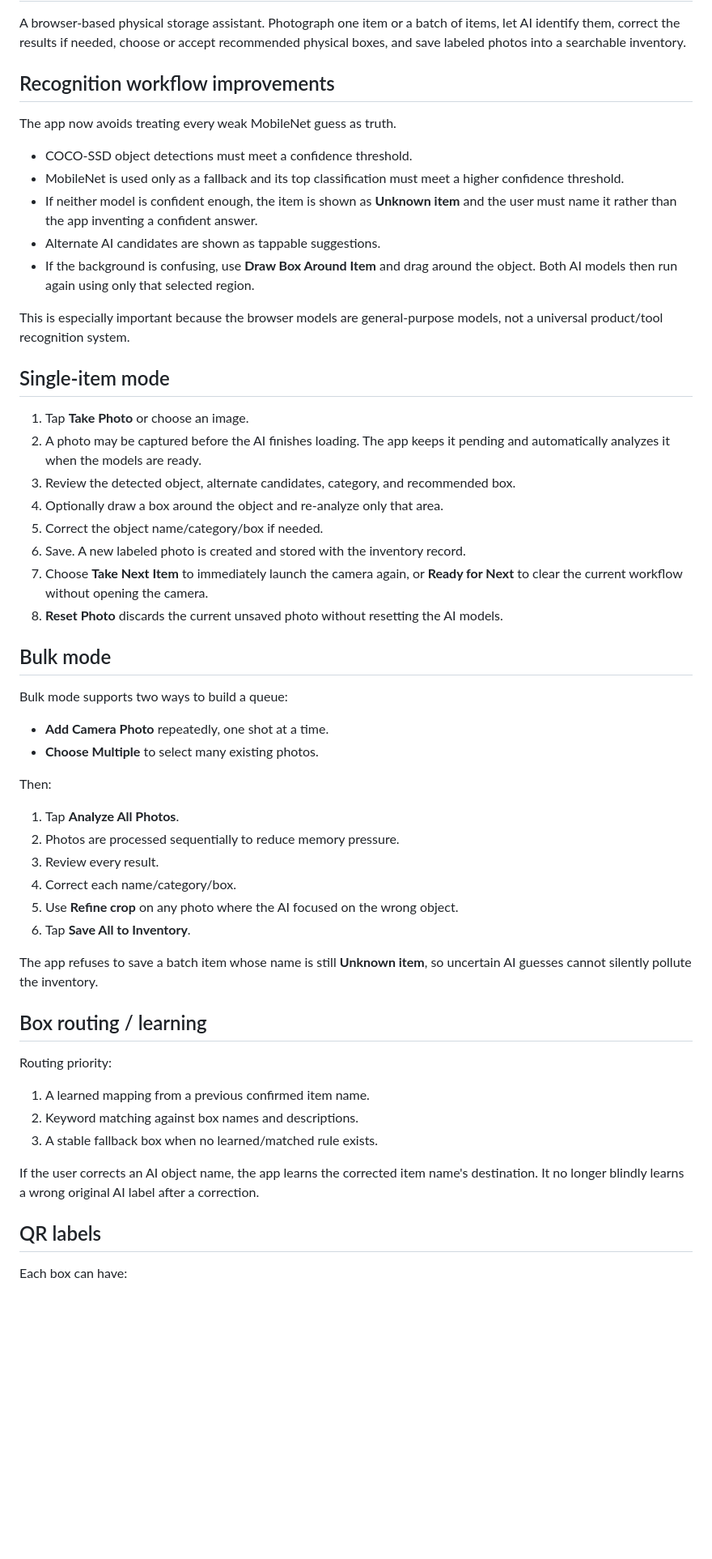
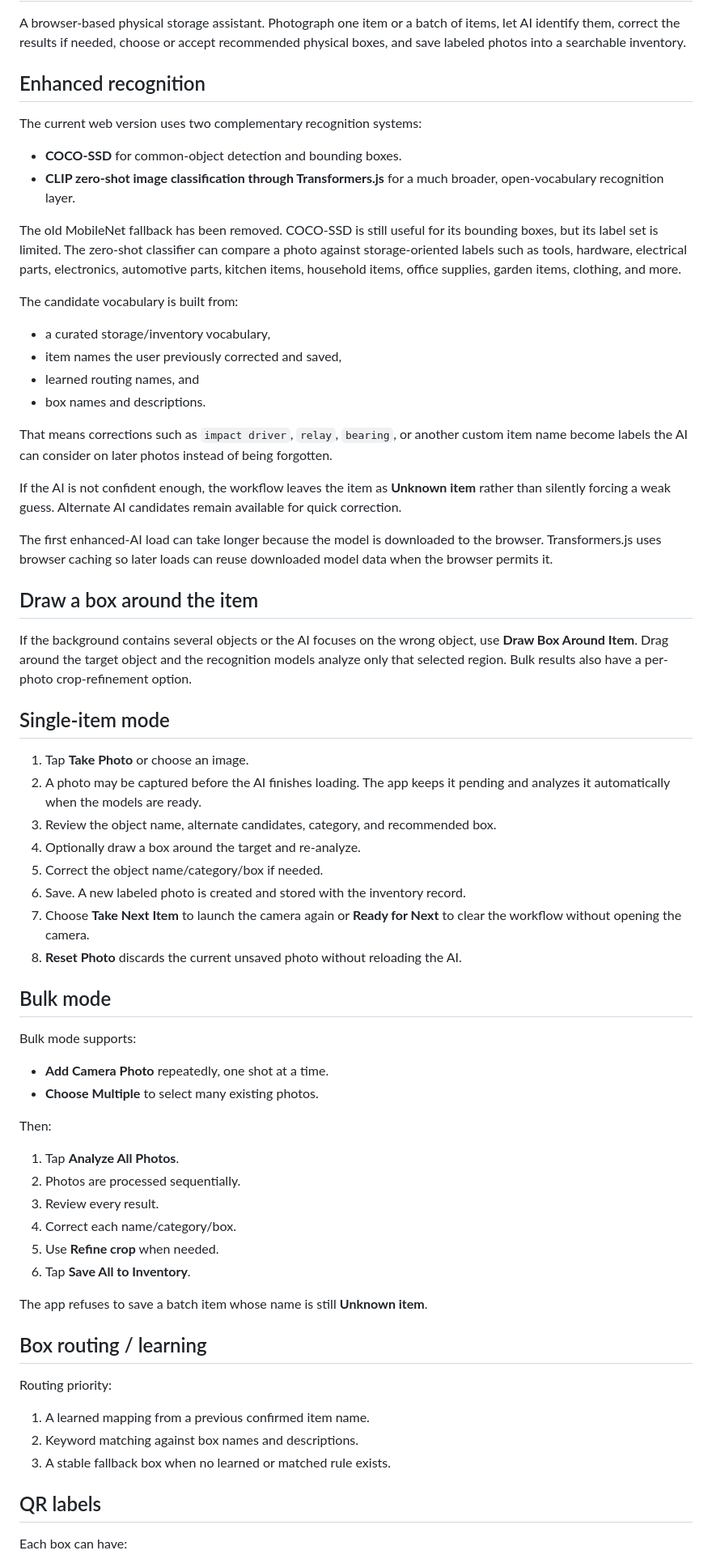
Before and after one commit to auxz2jz/Slot-3, a Markdown page: README.md, the part around one of its changes. Shown at 81% size. Rendered like a GitHub page; blank space fills up the shorter version.

Commit message:
Document enhanced open-vocabulary recognition

```diff
--- a/README.md
+++ b/README.md
@@ -2,32 +2,46 @@
 
 A browser-based physical storage assistant. Photograph one item or a batch of items, let AI identify them, correct the results if needed, choose or accept recommended physical boxes, and save labeled photos into a searchable inventory.
 
-## Recognition workflow improvements
+## Enhanced recognition
 
-The app now avoids treating every weak MobileNet guess as truth.
+The current web version uses two complementary recognition systems:
 
-- COCO-SSD object detections must meet a confidence threshold.
-- MobileNet is used only as a fallback and its top classification must meet a higher confidence threshold.
-- If neither model is confident enough, the item is shown as **Unknown item** and the user must name it rather than the app inventing a confident answer.
-- Alternate AI candidates are shown as tappable suggestions.
-- If the background is confusing, use **Draw Box Around Item** and drag around the object. Both AI models then run again using only that selected region.
+- **COCO-SSD** for common-object detection and bounding boxes.
+- **CLIP zero-shot image classification through Transformers.js** for a much broader, open-vocabulary recognition layer.
 
-This is especially important because the browser models are general-purpose models, not a universal product/tool recognition system.
+The old MobileNet fallback has been removed. COCO-SSD is still useful for its bounding boxes, but its label set is limited. The zero-shot classifier can compare a photo against storage-oriented labels such as tools, hardware, electrical parts, electronics, automotive parts, kitchen items, household items, office supplies, garden items, clothing, and more.
+
+The candidate vocabulary is built from:
+
+- a curated storage/inventory vocabulary,
+- item names the user previously corrected and saved,
+- learned routing names, and
+- box names and descriptions.
+
+That means corrections such as `impact driver`, `relay`, `bearing`, or another custom item name become labels the AI can consider on later photos instead of being forgotten.
+
+If the AI is not confident enough, the workflow leaves the item as **Unknown item** rather than silently forcing a weak guess. Alternate AI candidates remain available for quick correction.
+
+The first enhanced-AI load can take longer because the model is downloaded to the browser. Transformers.js uses browser caching so later loads can reuse downloaded model data when the browser permits it.
+
+## Draw a box around the item
+
+If the background contains several objects or the AI focuses on the wrong object, use **Draw Box Around Item**. Drag around the target object and the recognition models analyze only that selected region. Bulk results also have a per-photo crop-refinement option.
 
 ## Single-item mode
 
 1. Tap **Take Photo** or choose an image.
-2. A photo may be captured before the AI finishes loading. The app keeps it pending and automatically analyzes it when the models are ready.
-3. Review the detected object, alternate candidates, category, and recommended box.
-4. Optionally draw a box around the object and re-analyze only that area.
+2. A photo may be captured before the AI finishes loading. The app keeps it pending and analyzes it automatically when the models are ready.
+3. Review the object name, alternate candidates, category, and recommended box.
+4. Optionally draw a box around the target and re-analyze.
 5. Correct the object name/category/box if needed.
 6. Save. A new labeled photo is created and stored with the inventory record.
-7. Choose **Take Next Item** to immediately launch the camera again, or **Ready for Next** to clear the current workflow without opening the camera.
-8. **Reset Photo** discards the current unsaved photo without resetting the AI models.
+7. Choose **Take Next Item** to launch the camera again or **Ready for Next** to clear the workflow without opening the camera.
+8. **Reset Photo** discards the current unsaved photo without reloading the AI.
 
 ## Bulk mode
 
-Bulk mode supports two ways to build a queue:
+Bulk mode supports:
 
 - **Add Camera Photo** repeatedly, one shot at a time.
 - **Choose Multiple** to select many existing photos.
@@ -35,13 +49,13 @@ Bulk mode supports two ways to build a queue:
 Then:
 
 1. Tap **Analyze All Photos**.
-2. Photos are processed sequentially to reduce memory pressure.
+2. Photos are processed sequentially.
 3. Review every result.
 4. Correct each name/category/box.
-5. Use **Refine crop** on any photo where the AI focused on the wrong object.
+5. Use **Refine crop** when needed.
 6. Tap **Save All to Inventory**.
 
-The app refuses to save a batch item whose name is still **Unknown item**, so uncertain AI guesses cannot silently pollute the inventory.
+The app refuses to save a batch item whose name is still **Unknown item**.
 
 ## Box routing / learning
 
@@ -49,9 +63,7 @@ Routing priority:
 
 1. A learned mapping from a previous confirmed item name.
 2. Keyword matching against box names and descriptions.
-3. A stable fallback box when no learned/matched rule exists.
-
-If the user corrects an AI object name, the app learns the corrected item name's destination. It no longer blindly learns a wrong original AI label after a correction.
+3. A stable fallback box when no learned or matched rule exists.
 
 ## QR labels
 
```
Also changed, not shown: other parts of README.md (+7 -19 lines).
